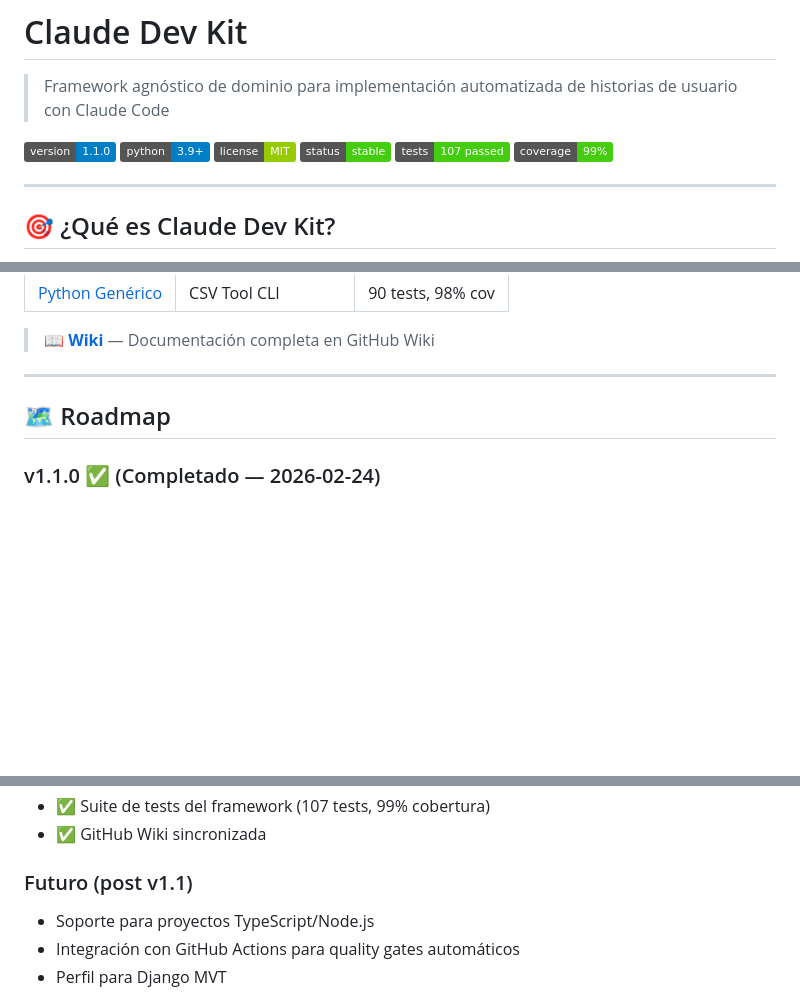
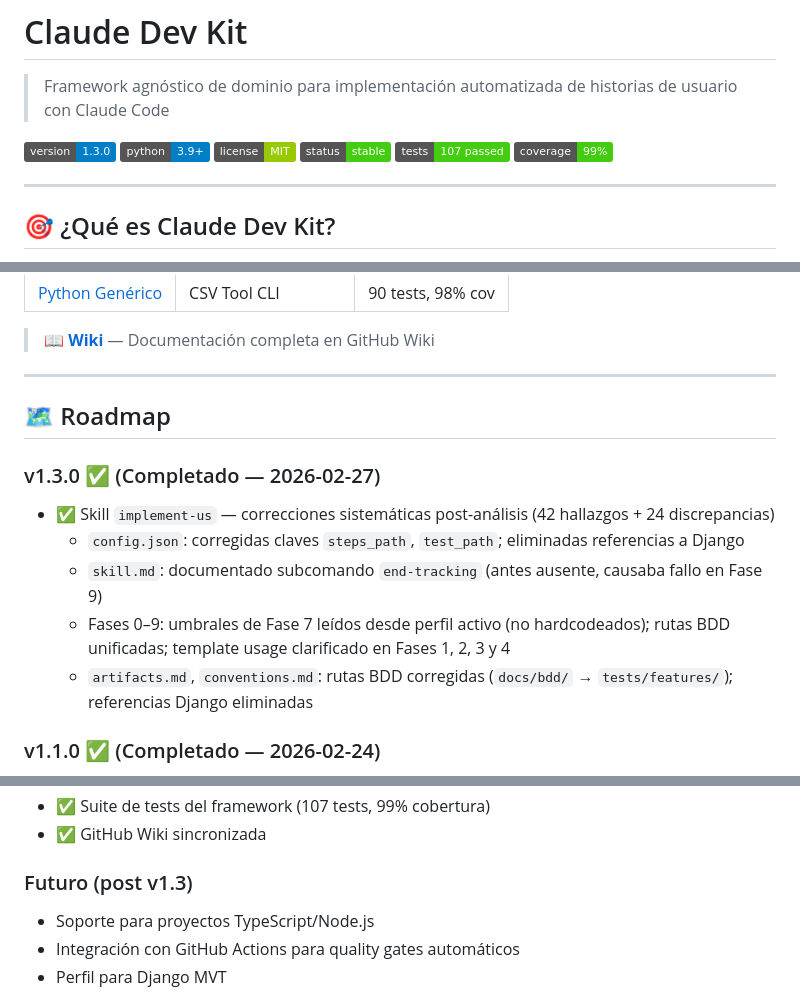
Before and after one commit to vvalotto/claude-dev-kit, a Markdown page: README.md, 3 parts joined by grey strips. Drawn GitHub-style; badges without logos; blank space fills up the shorter version.

```diff
--- a/README.md
+++ b/README.md
@@ -2,7 +2,7 @@
 
 > Framework agnóstico de dominio para implementación automatizada de historias de usuario con Claude Code
 
-[![Version](https://img.shields.io/badge/version-1.1.0-blue.svg)](https://github.com/vvalotto/claude-dev-kit/releases/tag/v1.1.0)
+[![Version](https://img.shields.io/badge/version-1.3.0-blue.svg)](https://github.com/vvalotto/claude-dev-kit/releases/tag/v1.3.0)
 [![Python](https://img.shields.io/badge/python-3.9+-blue.svg)](https://www.python.org)
 [![License](https://img.shields.io/badge/license-MIT-green.svg)](LICENSE)
 [![Status](https://img.shields.io/badge/status-stable-brightgreen.svg)](https://github.com/vvalotto/claude-dev-kit)
@@ -196,6 +196,14 @@ Templates parametrizados con variables y snippets:
 
 ## 🗺️ Roadmap
 
+### v1.3.0 ✅ (Completado — 2026-02-27)
+
+- ✅ Skill `implement-us` — correcciones sistemáticas post-análisis (42 hallazgos + 24 discrepancias)
+  - `config.json`: corregidas claves `steps_path`, `test_path`; eliminadas referencias a Django
+  - `skill.md`: documentado subcomando `end-tracking` (antes ausente, causaba fallo en Fase 9)
+  - Fases 0–9: umbrales de Fase 7 leídos desde perfil activo (no hardcodeados); rutas BDD unificadas; template usage clarificado en Fases 1, 2, 3 y 4
+  - `artifacts.md`, `conventions.md`: rutas BDD corregidas (`docs/bdd/` → `tests/features/`); referencias Django eliminadas
+
 ### v1.1.0 ✅ (Completado — 2026-02-24)
 
 - ✅ Skill `implement-us` — mejoras de robustez y reproducibilidad
@@ -217,7 +225,7 @@ Templates parametrizados con variables y snippets:
 - ✅ Suite de tests del framework (107 tests, 99% cobertura)
 - ✅ GitHub Wiki sincronizada
 
-### Futuro (post v1.1)
+### Futuro (post v1.3)
 
 - Soporte para proyectos TypeScript/Node.js
 - Integración con GitHub Actions para quality gates automáticos
```
Also changed, not shown: CHANGELOG.md (+33 -0 lines).
